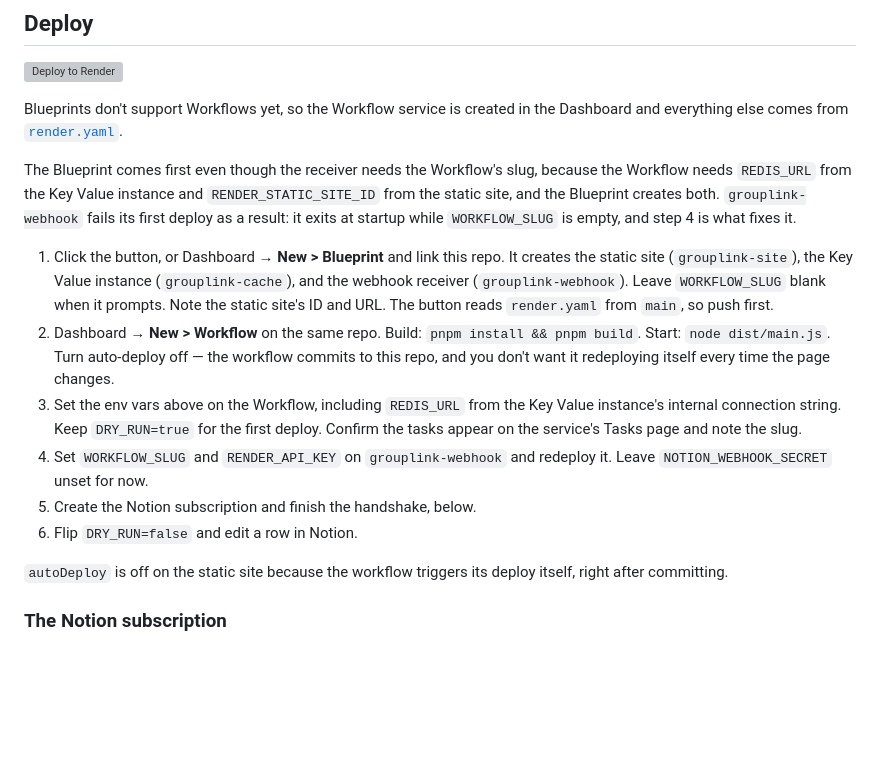
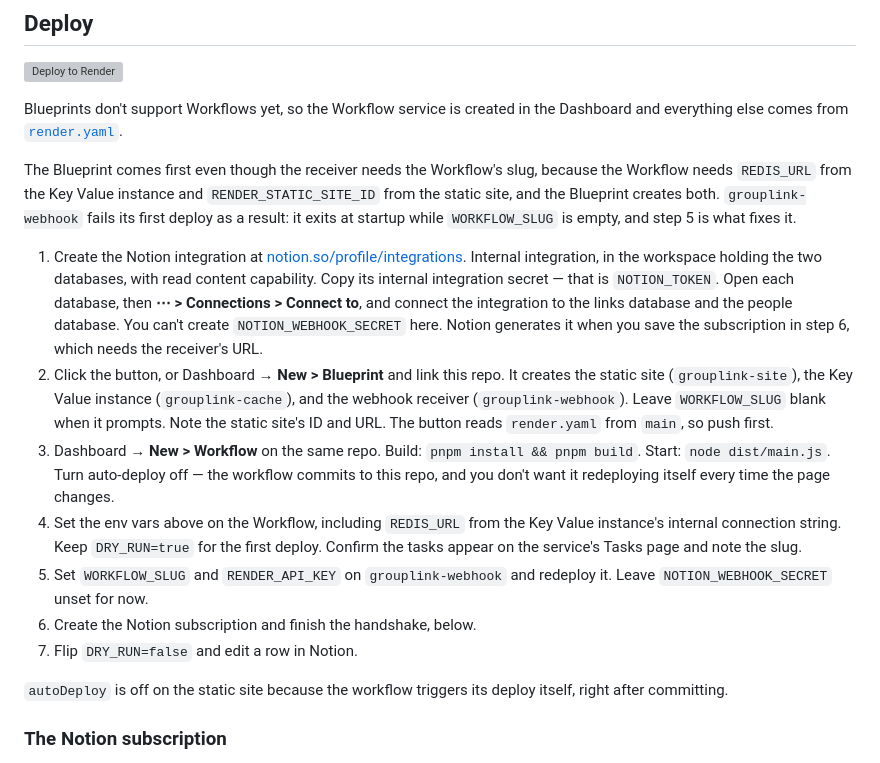
Before and after one commit to Ho1yShif/grouplink, a Markdown page: README.md, the part around the change. Drawn GitHub-style; blank space fills up the shorter version; grey boxes are pictures that could not be loaded.

Commit message:
docs: add creating the Notion integration as the first deploy step
NOTION_WEBHOOK_SECRET can't be created up front. Notion generates it when the
subscription is saved, which needs the receiver's URL, so the step covers the
integration and NOTION_TOKEN and says where the secret comes from.

Co-Authored-By: Claude Opus 5 <noreply@anthropic.com>

```diff
--- a/README.md
+++ b/README.md
@@ -230,24 +230,32 @@ The Blueprint comes first even though the receiver needs the Workflow's slug,
 because the Workflow needs `REDIS_URL` from the Key Value instance and
 `RENDER_STATIC_SITE_ID` from the static site, and the Blueprint creates both.
 `grouplink-webhook` fails its first deploy as a result: it exits at startup
-while `WORKFLOW_SLUG` is empty, and step 4 is what fixes it.
+while `WORKFLOW_SLUG` is empty, and step 5 is what fixes it.
 
-1. Click the button, or Dashboard → **New > Blueprint** and link this repo. It
+1. Create the Notion integration at
+   [notion.so/profile/integrations](https://www.notion.so/profile/integrations).
+   Internal integration, in the workspace holding the two databases, with read
+   content capability. Copy its internal integration secret — that is
+   `NOTION_TOKEN`. Open each database, then **⋯ > Connections > Connect to**,
+   and connect the integration to the links database and the people database.
+   You can't create `NOTION_WEBHOOK_SECRET` here. Notion generates it when you
+   save the subscription in step 6, which needs the receiver's URL.
+2. Click the button, or Dashboard → **New > Blueprint** and link this repo. It
    creates the static site (`grouplink-site`), the Key Value instance
    (`grouplink-cache`), and the webhook receiver (`grouplink-webhook`). Leave
    `WORKFLOW_SLUG` blank when it prompts. Note the static site's ID and URL. The
    button reads `render.yaml` from `main`, so push first.
-2. Dashboard → **New > Workflow** on the same repo.
+3. Dashboard → **New > Workflow** on the same repo.
    Build: `pnpm install && pnpm build`. Start: `node dist/main.js`. Turn
    auto-deploy off — the workflow commits to this repo, and you don't want it
    redeploying itself every time the page changes.
-3. Set the env vars above on the Workflow, including `REDIS_URL` from the Key
+4. Set the env vars above on the Workflow, including `REDIS_URL` from the Key
    Value instance's internal connection string. Keep `DRY_RUN=true` for the first
    deploy. Confirm the tasks appear on the service's Tasks page and note the slug.
-4. Set `WORKFLOW_SLUG` and `RENDER_API_KEY` on `grouplink-webhook` and redeploy
+5. Set `WORKFLOW_SLUG` and `RENDER_API_KEY` on `grouplink-webhook` and redeploy
    it. Leave `NOTION_WEBHOOK_SECRET` unset for now.
-5. Create the Notion subscription and finish the handshake, below.
-6. Flip `DRY_RUN=false` and edit a row in Notion.
+6. Create the Notion subscription and finish the handshake, below.
+7. Flip `DRY_RUN=false` and edit a row in Notion.
 
 `autoDeploy` is off on the static site because the workflow triggers its deploy
 itself, right after committing.
```
